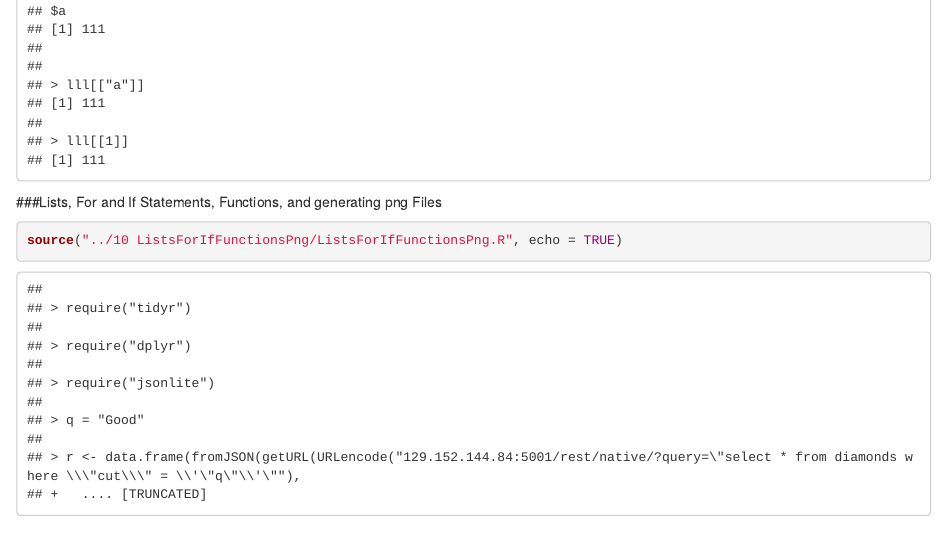
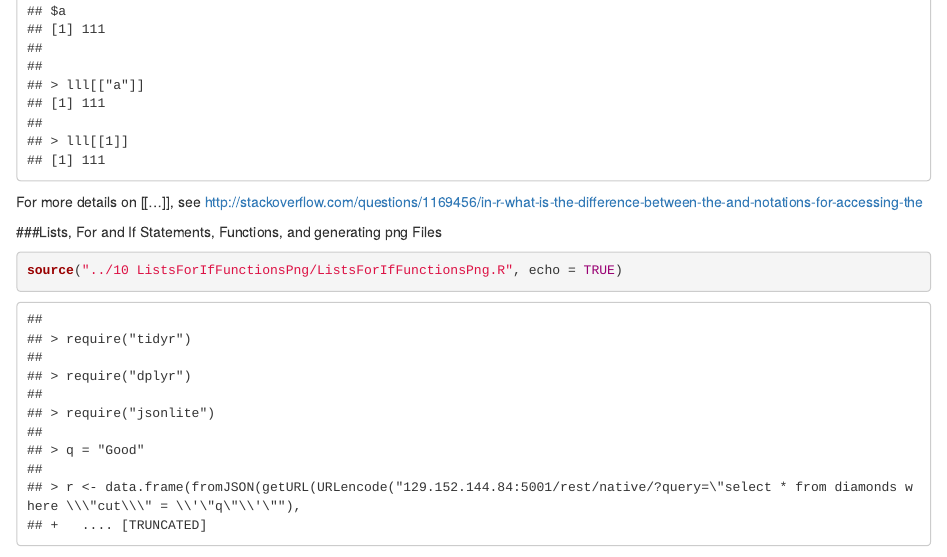
Before and after one commit to pcannata/DataVisualization, an R Markdown document (RWorkshop/00 Doc/RWorkshop.Rmd): the page in a window 1100 px wide, from 1680 px down. Rendered offline with R 4.5, knitr and Pandoc, with nearby package versions; some code elsewhere in the file could not run offline.

Commit message:
move url to .rmd doc

````diff
--- a/RWorkshop/00 Doc/RWorkshop.Rmd
+++ b/RWorkshop/00 Doc/RWorkshop.Rmd
@@ -235,6 +235,8 @@ http://www.rstudio.com/resources/cheatsheets/
 source("../10 ListsForIfFunctionsPng/List Indexing.R", echo = TRUE)
 ```
 
+For more details on [[...]], see http://stackoverflow.com/questions/1169456/in-r-what-is-the-difference-between-the-and-notations-for-accessing-the
+
 ###Lists, For and If Statements, Functions, and generating png Files
 
 ```{r}
````
Also changed, not shown: RWorkshop/10 ListsForIfFunctionsPng/ListsForIfFunctionsPng.R (+0 -1 lines).
